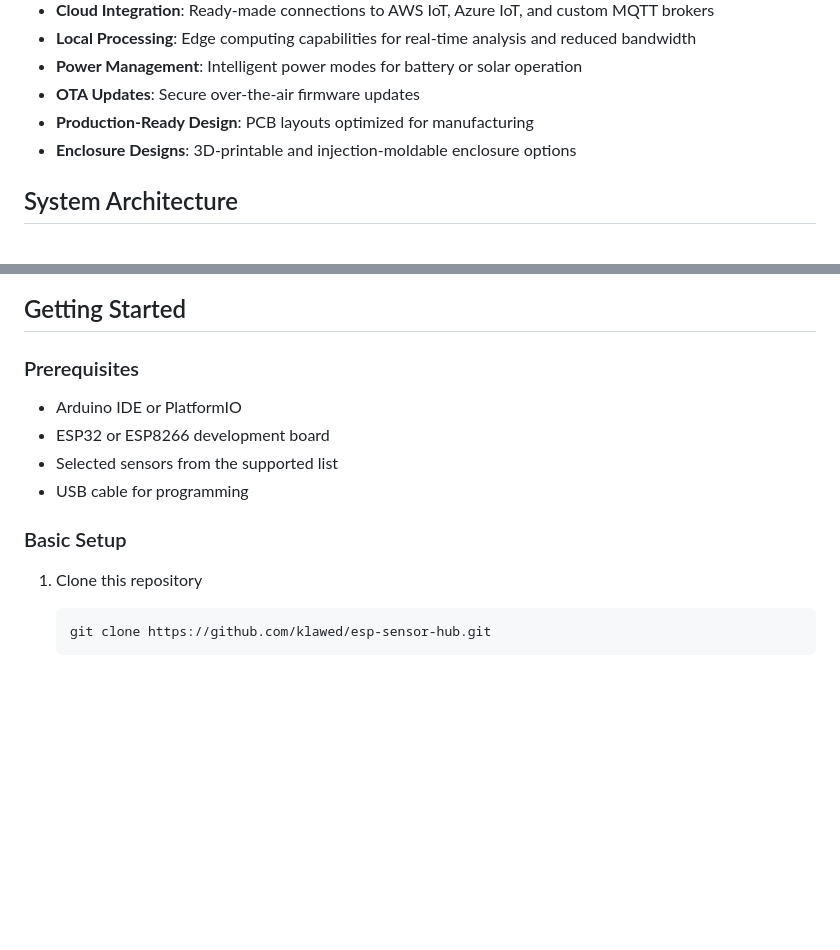
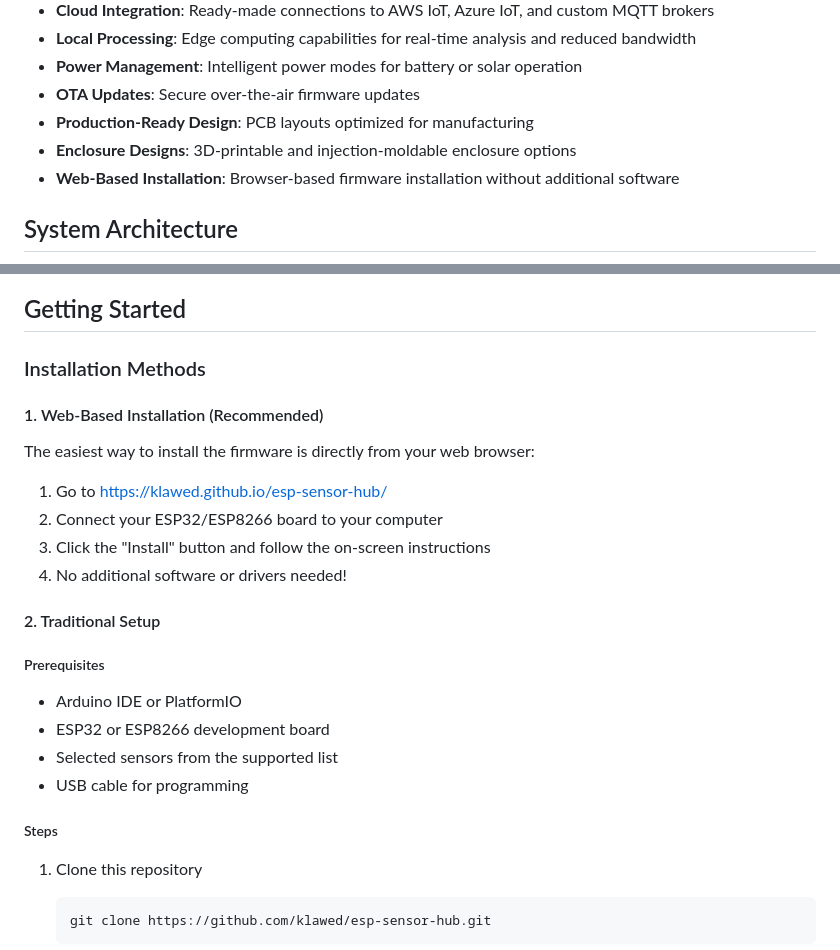
Before and after one commit to klawed/esp-sensor-hub, a Markdown page: README.md, 2 parts joined by grey strips. Drawn GitHub-style; blank space fills up the shorter version.

Commit message:
Update README with web-based installation instructions

````diff
--- a/README.md
+++ b/README.md
@@ -16,6 +16,7 @@ ESP Sensor Hub provides a complete reference implementation for IoT sensing appl
 - **OTA Updates**: Secure over-the-air firmware updates
 - **Production-Ready Design**: PCB layouts optimized for manufacturing
 - **Enclosure Designs**: 3D-printable and injection-moldable enclosure options
+- **Web-Based Installation**: Browser-based firmware installation without additional software
 
 ## System Architecture
 
@@ -112,13 +92,24 @@ sequenceDiagram
 ## Getting Started
 
-### Prerequisites
+### Installation Methods
+
+#### 1. Web-Based Installation (Recommended)
+The easiest way to install the firmware is directly from your web browser:
+
+1. Go to [https://klawed.github.io/esp-sensor-hub/](https://klawed.github.io/esp-sensor-hub/)
+2. Connect your ESP32/ESP8266 board to your computer
+3. Click the "Install" button and follow the on-screen instructions
+4. No additional software or drivers needed!
+
+#### 2. Traditional Setup
+
+##### Prerequisites
 - Arduino IDE or PlatformIO
 - ESP32 or ESP8266 development board
 - Selected sensors from the supported list
 - USB cable for programming
 
-### Basic Setup
-
+##### Steps
 1. Clone this repository
    ```bash
    git clone https://github.com/klawed/esp-sensor-hub.git
````
Also changed, not shown: other parts of README.md (+0 -21 lines).
